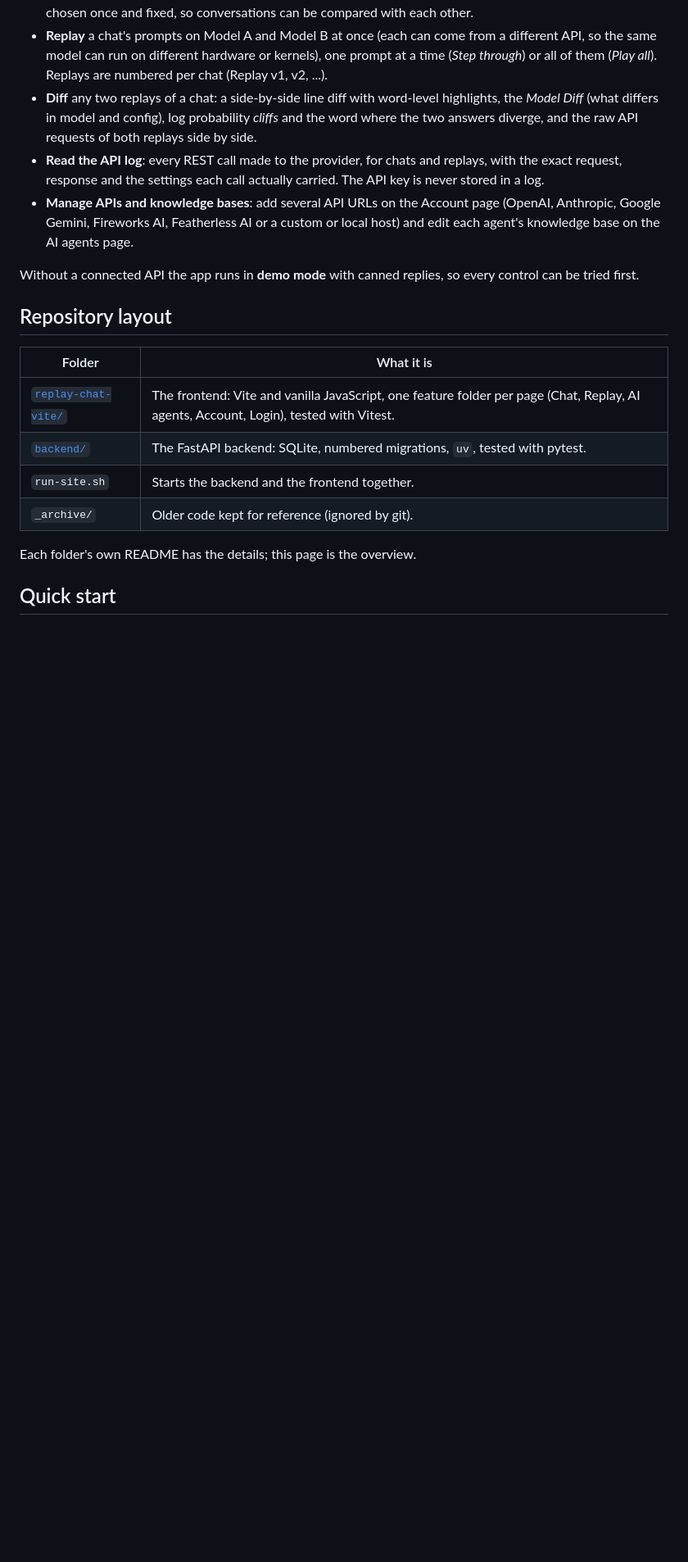
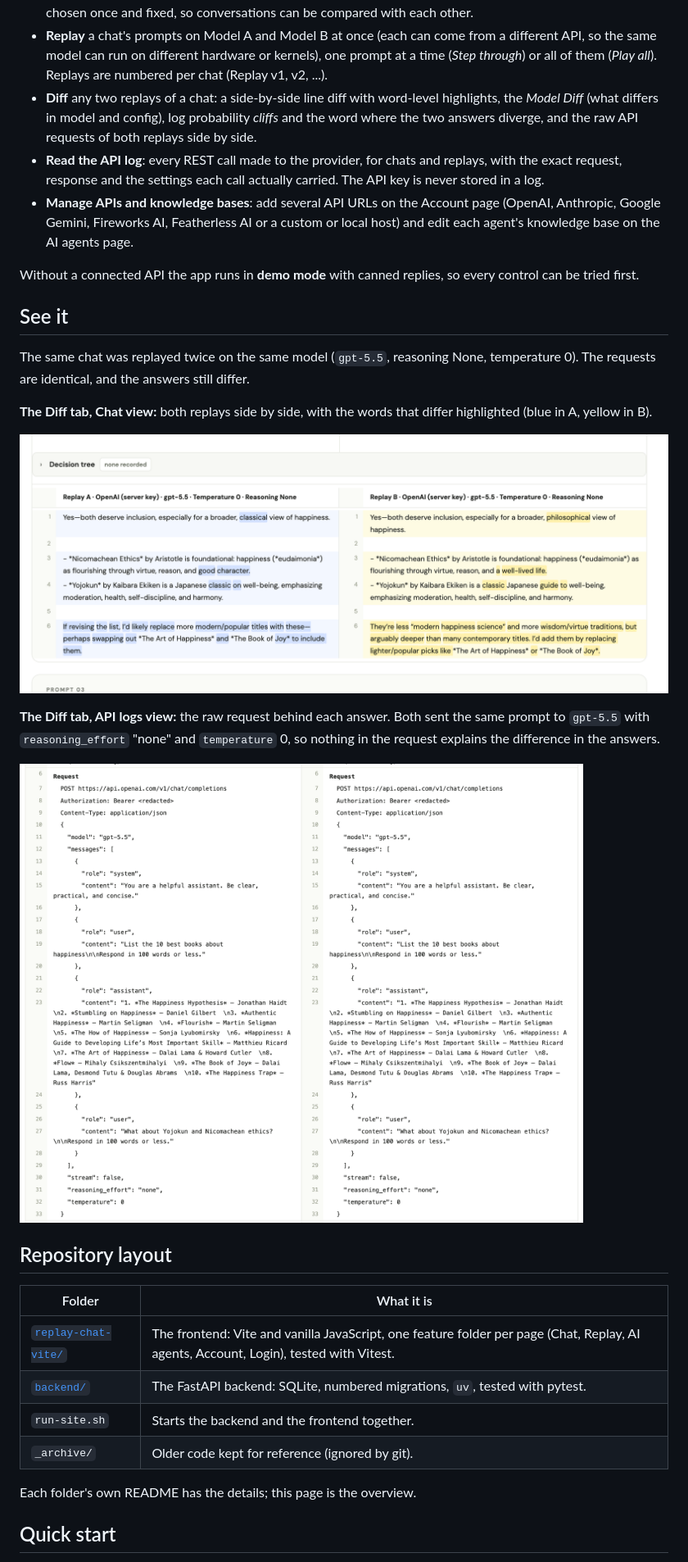
Before and after one commit to NDutraConsulting/replay, a Markdown page: README.md, the part around one of its changes. Shown at 82% size. GitHub-like rendering; pictures changed too: zimages/temperature-proof.png (added), zimages/text-diff.png (added); blank space fills up the shorter version.

Commit message:
add screen shots

```diff
--- a/README.md
+++ b/README.md
@@ -32,6 +32,18 @@ you see them for yourself, with your own prompts.
   Fireworks AI, Featherless AI or a custom or local host) and edit each agent's knowledge base on the AI agents page.
 
 Without a connected API the app runs in **demo mode** with canned replies, so every control can be tried first.
+
+## See it
+
+The same chat was replayed twice on the same model (`gpt-5.5`, reasoning None, temperature 0). The requests are identical, and the answers still differ.
+
+**The Diff tab, Chat view:** both replays side by side, with the words that differ highlighted (blue in A, yellow in B).
+
+![The Diff tab, Chat view: two replays of the same prompt on gpt-5.5 at temperature 0, with the differing words highlighted](zimages/text-diff.png)
+
+**The Diff tab, API logs view:** the raw request behind each answer. Both sent the same prompt to `gpt-5.5` with `reasoning_effort` "none" and `temperature` 0, so nothing in the request explains the difference in the answers.
+
+![The Diff tab, API logs view: the two requests are identical, with reasoning_effort none and temperature 0](zimages/temperature-proof.png)
 
 ## Repository layout
 
```
Also changed, not shown: other parts of README.md (+2 -2 lines), 1 other file.
